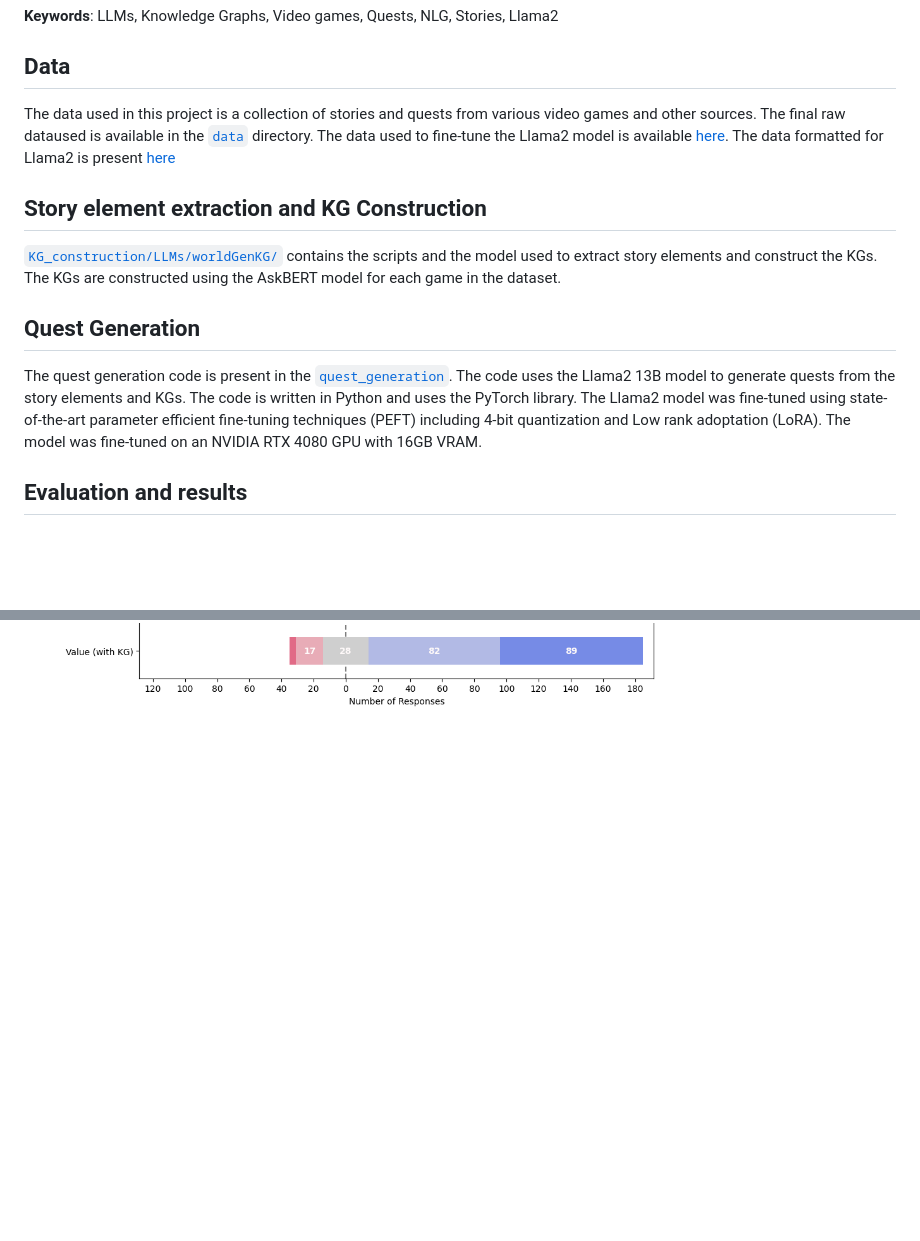
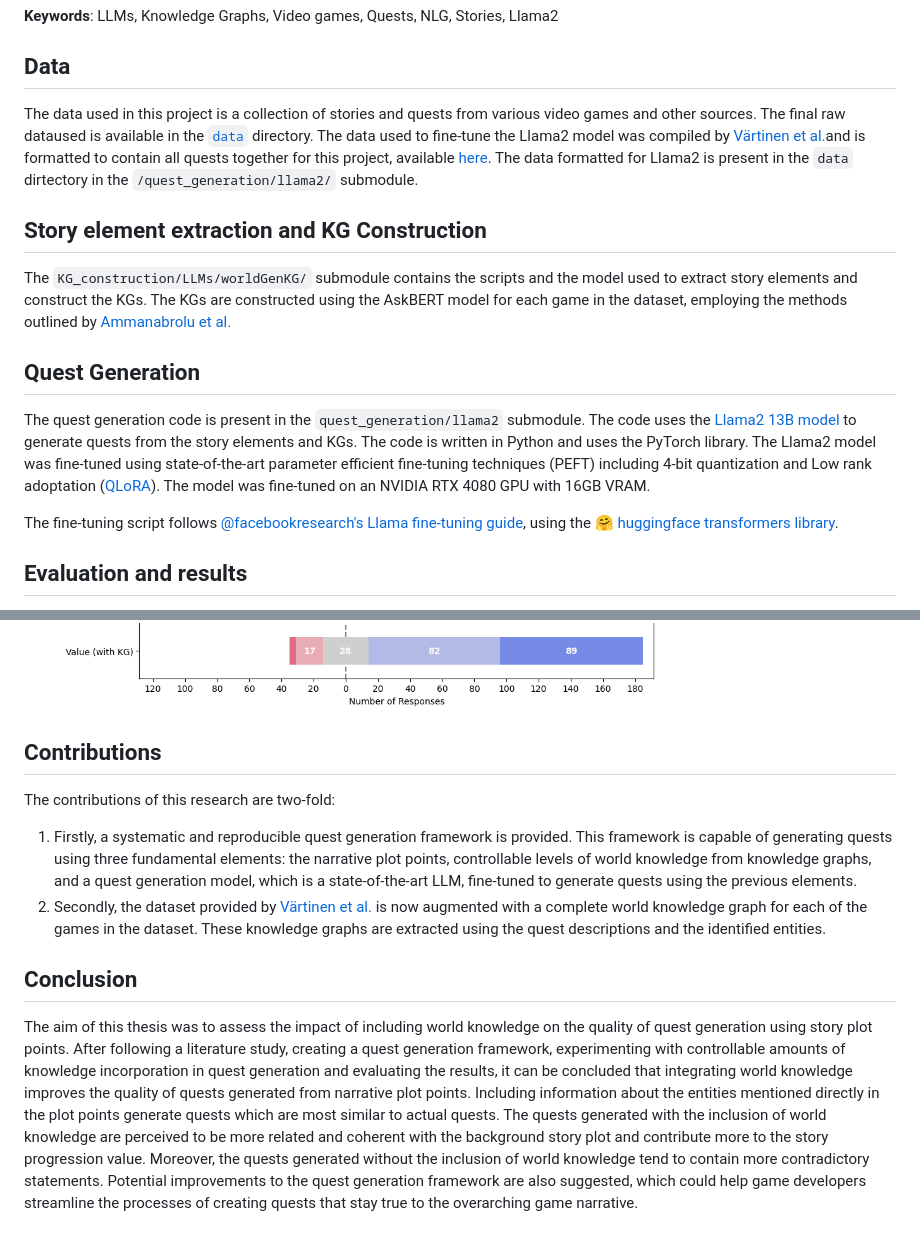
Before and after one commit to zedd-08/thesis-implementations, a Markdown page: README.md, 2 parts joined by grey strips. Drawn GitHub-style; blank space fills up the shorter version.

Commit message:
Added references, contributions and conclusion

```diff
--- a/README.md
+++ b/README.md
@@ -10,15 +10,17 @@ With the increasing interest in story based video games, there is a surge of new
 
 ## Data
 
-The data used in this project is a collection of stories and quests from various video games and other sources. The final raw dataused  is available in the [`data`](/data/) directory. The data used to fine-tune the Llama2 model is available [here](/data/VartinenFormatted/all_quests.json). The data formatted for Llama2 is present [here](/quest_generation/llama2/data/)
+The data used in this project is a collection of stories and quests from various video games and other sources. The final raw dataused  is available in the [`data`](/data/) directory. The data used to fine-tune the Llama2 model was compiled by [Värtinen et al.](https://doi.org/10.1109/TG.2022.3228480)and is formatted to contain all quests together for this project, available [here](/data/VartinenFormatted/all_quests.json). The data formatted for Llama2 is present in the `data` dirtectory in the `/quest_generation/llama2/` submodule.
 
 ## Story element extraction and KG Construction
 
-[`KG_construction/LLMs/worldGenKG/`](/KG_construction/LLMs/worldGenKG/) contains the scripts and the model used to extract story elements and construct the KGs. The KGs are constructed using the AskBERT model for each game in the dataset.
+The `KG_construction/LLMs/worldGenKG/` submodule contains the scripts and the model used to extract story elements and construct the KGs. The KGs are constructed using the AskBERT model for each game in the dataset, employing the methods outlined by [Ammanabrolu et al.](https://doi.org/10.48550/arXiv.2001.10161)
 
 ## Quest Generation
 
-The quest generation code is present in the [`quest_generation`](/quest_generation/llama2/). The code uses the Llama2 13B model to generate quests from the story elements and KGs. The code is written in Python and uses the PyTorch library. The Llama2 model was fine-tuned using state-of-the-art parameter efficient fine-tuning techniques (PEFT) including 4-bit quantization and Low rank adoptation (LoRA). The model was fine-tuned on an NVIDIA RTX 4080 GPU with 16GB VRAM.
+The quest generation code is present in the `quest_generation/llama2` submodule. The code uses the [Llama2 13B model](https://huggingface.co/docs/transformers/model_doc/llama2) to generate quests from the story elements and KGs. The code is written in Python and uses the PyTorch library. The Llama2 model was fine-tuned using state-of-the-art parameter efficient fine-tuning techniques (PEFT) including 4-bit quantization and Low rank adoptation ([QLoRA](https://github.com/artidoro/qlora)). The model was fine-tuned on an NVIDIA RTX 4080 GPU with 16GB VRAM.
+
+The fine-tuning script follows [@facebookresearch's Llama fine-tuning guide](https://github.com/facebookresearch/llama-recipes/blob/main/examples/quickstart.ipynb), using the [🤗 huggingface transformers library](https://huggingface.co/).
 
 ## Evaluation and results
 
@@ -36,3 +38,13 @@ Then, the participants were also asked to rate the quests on the following facto
 - **Value**: "The quest contributes to progressing further in the given story" - Judging the quest’s alignment to the story plot progression.
 
 ![Ratings](/evaluation/combined_ratings.png)
+
+## Contributions
+
+The contributions of this research are two-fold:
+1. Firstly, a systematic and reproducible quest generation framework is provided. This framework is capable of generating quests using three fundamental elements: the narrative plot points, controllable levels of world knowledge from knowledge graphs, and a quest generation model, which
+is a state-of-the-art LLM, fine-tuned to generate quests using the previous elements.
+1. Secondly, the dataset provided by [Värtinen et al.](https://doi.org/10.1109/TG.2022.3228480) is now augmented with a complete world knowledge graph for each of the games in the dataset. These knowledge graphs are extracted using the quest descriptions and the identified entities.
+
+## Conclusion
+The aim of this thesis was to assess the impact of including world knowledge on the quality of quest generation using story plot points. After following a literature study, creating a quest generation framework, experimenting with controllable amounts of knowledge incorporation in quest generation and evaluating the results, it can be concluded that integrating world knowledge improves the quality of quests generated from narrative plot points. Including information about the entities mentioned directly in the plot points generate quests which are most similar to actual quests. The quests generated with the inclusion of world knowledge are perceived to be more related and coherent with the background story plot and contribute more to the story progression value. Moreover, the quests generated without the inclusion of world knowledge tend to contain more contradictory statements. Potential improvements to the quest generation framework are also suggested, which could help game developers streamline the processes of creating quests that stay true to the overarching game narrative.
```
